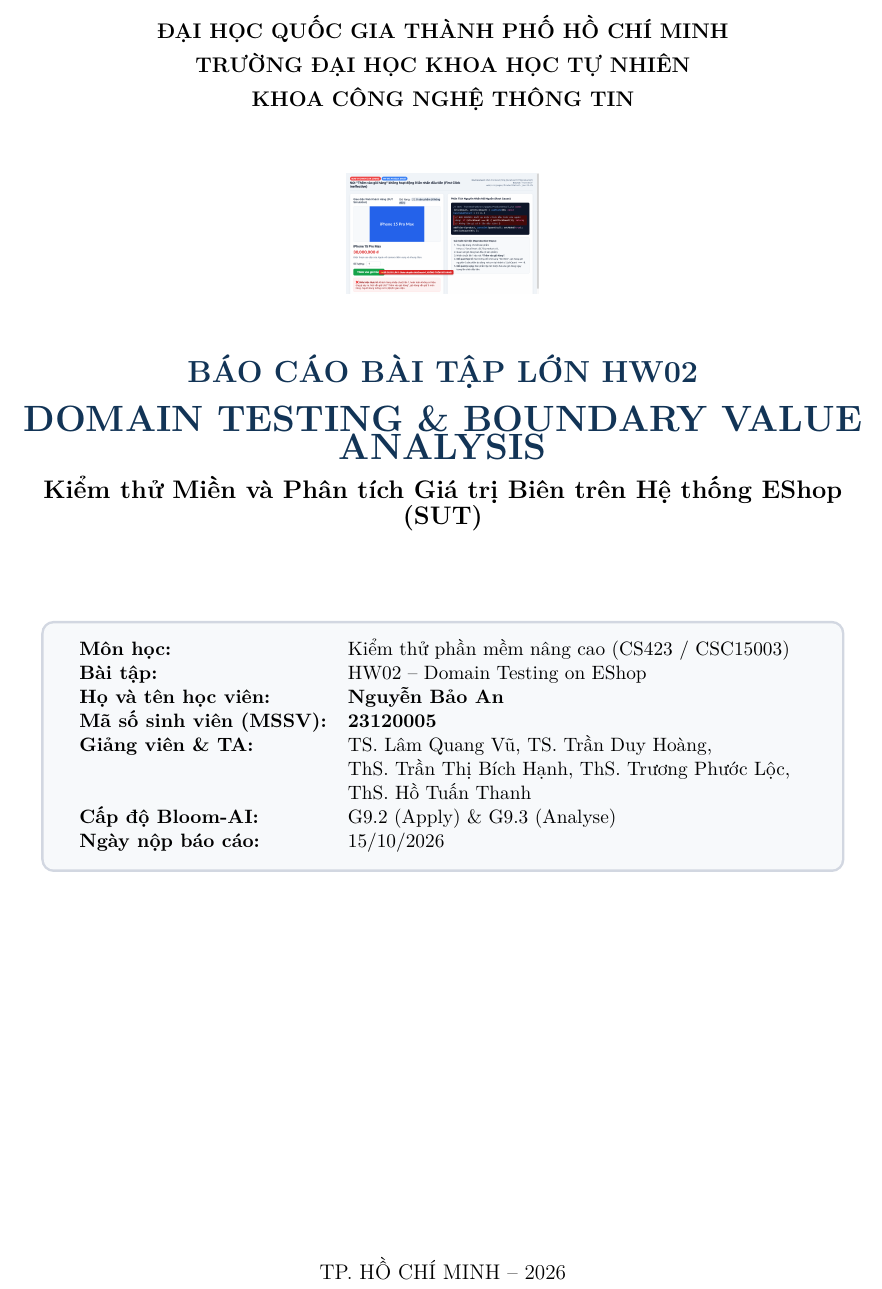
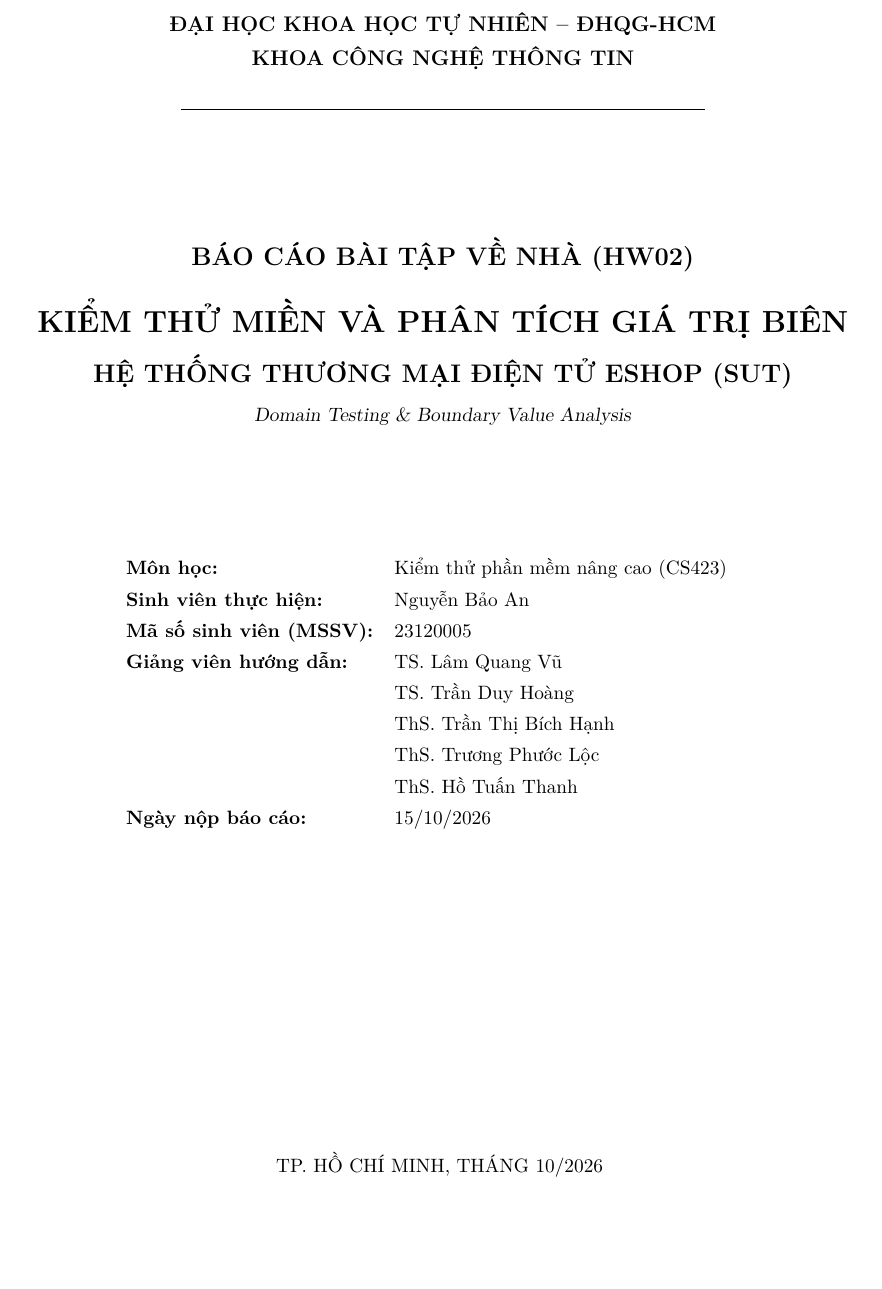
Before and after one commit to NgBaoAnn/hw02-domain-testing, a LaTeX document (REPORT.tex): part of page 1 of 12, cut at the place of the change, the shorter picture padded with empty space. Compiled offline with XeLaTeX.

Commit message:
style(latex): simplify title page layout to classic academic standard

```diff
--- a/REPORT.tex
+++ b/REPORT.tex
@@ -80,33 +80,35 @@
 % ==================== TITLE PAGE ====================
 \begin{titlepage}
     \centering
-    \vspace*{0.5cm}
-    {\large\textbf{ĐẠI HỌC QUỐC GIA THÀNH PHỐ HỒ CHÍ MINH}}\\[0.2cm]
-    {\large\textbf{TRƯỜNG ĐẠI HỌC KHOA HỌC TỰ NHIÊN}}\\[0.2cm]
-    {\large\textbf{KHOA CÔNG NGHỆ THÔNG TIN}}\\[1.2cm]
+    \vspace*{1.5cm}
+    {\large \textbf{ĐẠI HỌC KHOA HỌC TỰ NHIÊN -- ĐHQG-HCM}}\\[0.2cm]
+    {\large \textbf{KHOA CÔNG NGHỆ THÔNG TIN}}\\[0.4cm]
+    \rule{0.6\textwidth}{0.8pt}\\[2.5cm]
 
-    \includegraphics[width=0.22\textwidth]{screenshots/bug-01-fr06-first-click.png}\\[1.2cm]
+    {\Large \textbf{BÁO CÁO BÀI TẬP VỀ NHÀ (HW02)}}\\[0.5cm]
+    {\LARGE \textbf{KIỂM THỬ MIỀN VÀ PHÂN TÍCH GIÁ TRỊ BIÊN}}\\[0.3cm]
+    {\Large \textbf{HỆ THỐNG THƯƠNG MẠI ĐIỆN TỬ ESHOP (SUT)}}\\[0.3cm]
+    {\normalsize \textsl{Domain Testing \& Boundary Value Analysis}}\\[2.5cm]
 
-    {\LARGE\bfseries\color{primary} BÁO CÁO BÀI TẬP LỚN HW02}\\[0.3cm]
-    {\huge\bfseries\color{primary} DOMAIN TESTING \& BOUNDARY VALUE ANALYSIS}\\[0.3cm]
-    {\Large\textbf{Kiểm thử Miền và Phân tích Giá trị Biên trên Hệ thống EShop (SUT)}}\\[1.8cm]
-
-    \begin{tcolorbox}[colback=lightgray,colframe=bordergray,width=0.92\textwidth,arc=2mm]
+    \begin{minipage}{0.75\textwidth}
+        \normalsize
+        \renewcommand{\arraystretch}{1.3}
         \begin{tabular}{ll}
-            \textbf{Môn học:} & Kiểm thử phần mềm nâng cao (CS423 / CSC15003) \\
-            \textbf{Bài tập:} & HW02 – Domain Testing on EShop \\
-            \textbf{Họ và tên học viên:} & \textbf{Nguyễn Bảo An} \\
-            \textbf{Mã số sinh viên (MSSV):} & \textbf{23120005} \\
-            \textbf{Giảng viên \& TA:} & TS. Lâm Quang Vũ, TS. Trần Duy Hoàng, \\
-                                       & ThS. Trần Thị Bích Hạnh, ThS. Trương Phước Lộc, \\
-                                       & ThS. Hồ Tuấn Thanh \\
-            \textbf{Cấp độ Bloom-AI:} & G9.2 (Apply) \& G9.3 (Analyse) \\
+            \textbf{Môn học:} & Kiểm thử phần mềm nâng cao (CS423) \\
+            \textbf{Sinh viên thực hiện:} & Nguyễn Bảo An \\
+            \textbf{Mã số sinh viên (MSSV):} & 23120005 \\
+            \textbf{Giảng viên hướng dẫn:} & TS. Lâm Quang Vũ \\
+            & TS. Trần Duy Hoàng \\
+            & ThS. Trần Thị Bích Hạnh \\
+            & ThS. Trương Phước Lộc \\
+            & ThS. Hồ Tuấn Thanh \\
             \textbf{Ngày nộp báo cáo:} & 15/10/2026 \\
         \end{tabular}
-    \end{tcolorbox}
+    \end{minipage}
 
     \vfill
-    {\large TP. HỒ CHÍ MINH -- 2026}
+    {\normalsize TP. HỒ CHÍ MINH, THÁNG 10/2026}
+    \vspace*{1cm}
 \end{titlepage}
 
 % ==================== TABLE OF CONTENTS ====================
```
Also changed, not shown: git_commit_log.txt (+1 -0 lines), REPORT.pdf.
